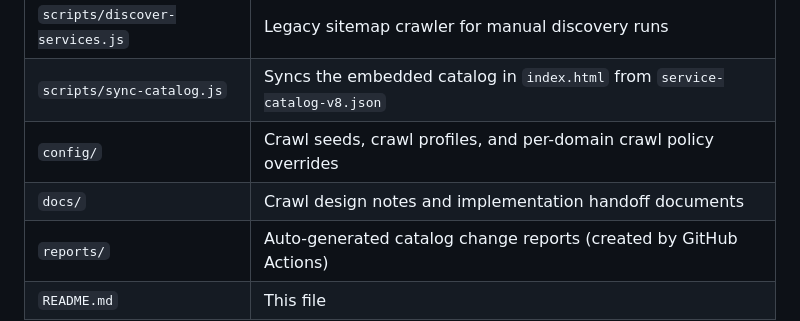
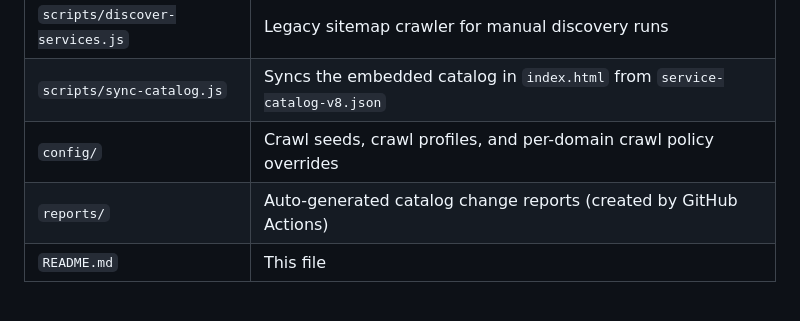
Before and after one commit to bntcurtis/colorado-digital-services-navigator, a Markdown page: README.md, the part around the change. GitHub-like rendering; blank space fills up the shorter version.

Commit message:
Update README to remove docs directory entry
Removed reference to design notes and implementation documents.

```diff
--- a/README.md
+++ b/README.md
@@ -124,7 +124,6 @@ Services are organized across multiple dimensions:
 | `scripts/discover-services.js` | Legacy sitemap crawler for manual discovery runs |
 | `scripts/sync-catalog.js` | Syncs the embedded catalog in `index.html` from `service-catalog-v8.json` |
 | `config/` | Crawl seeds, crawl profiles, and per-domain crawl policy overrides |
-| `docs/` | Crawl design notes and implementation handoff documents |
 | `reports/` | Auto-generated catalog change reports (created by GitHub Actions) |
 | `README.md` | This file |
 
```
